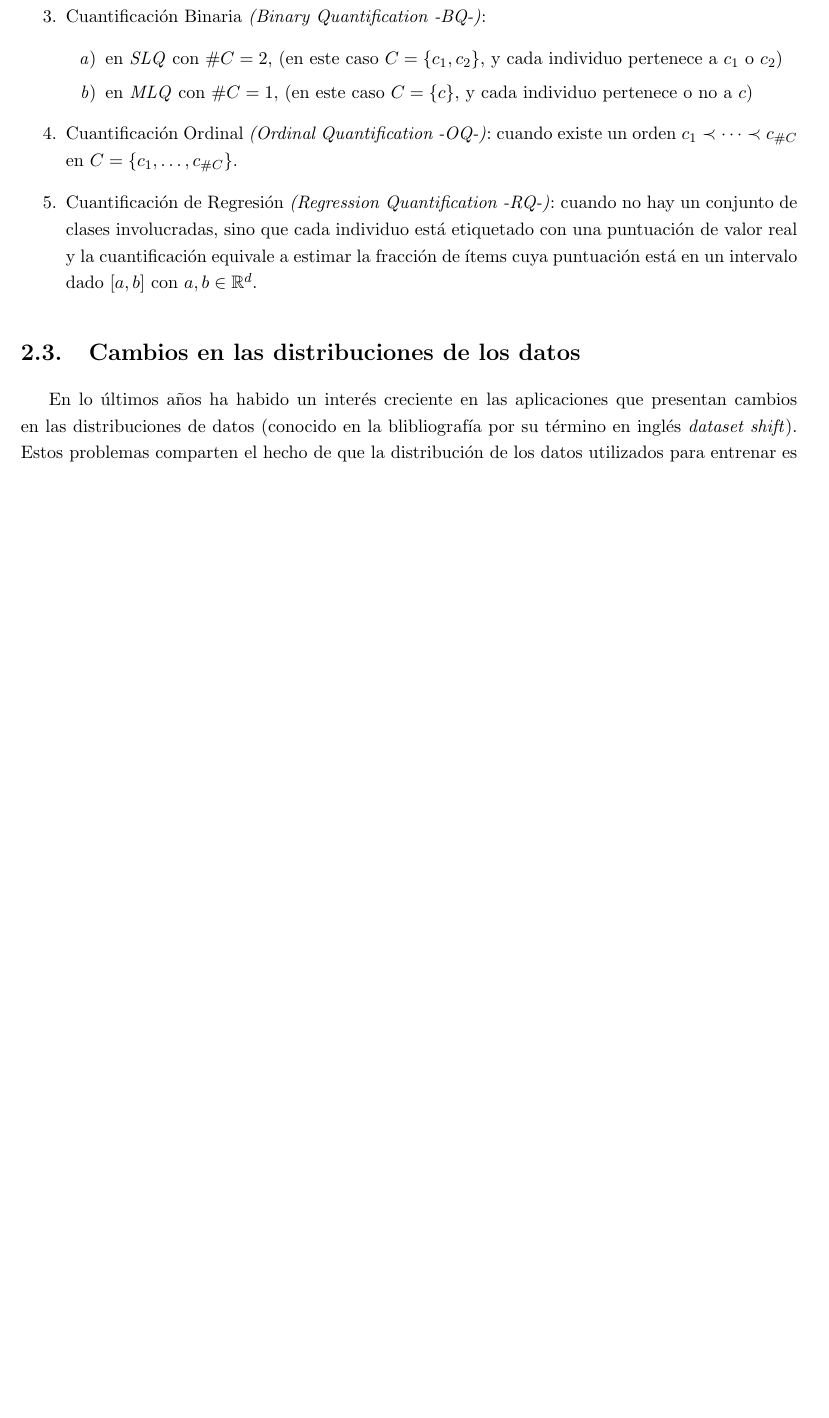
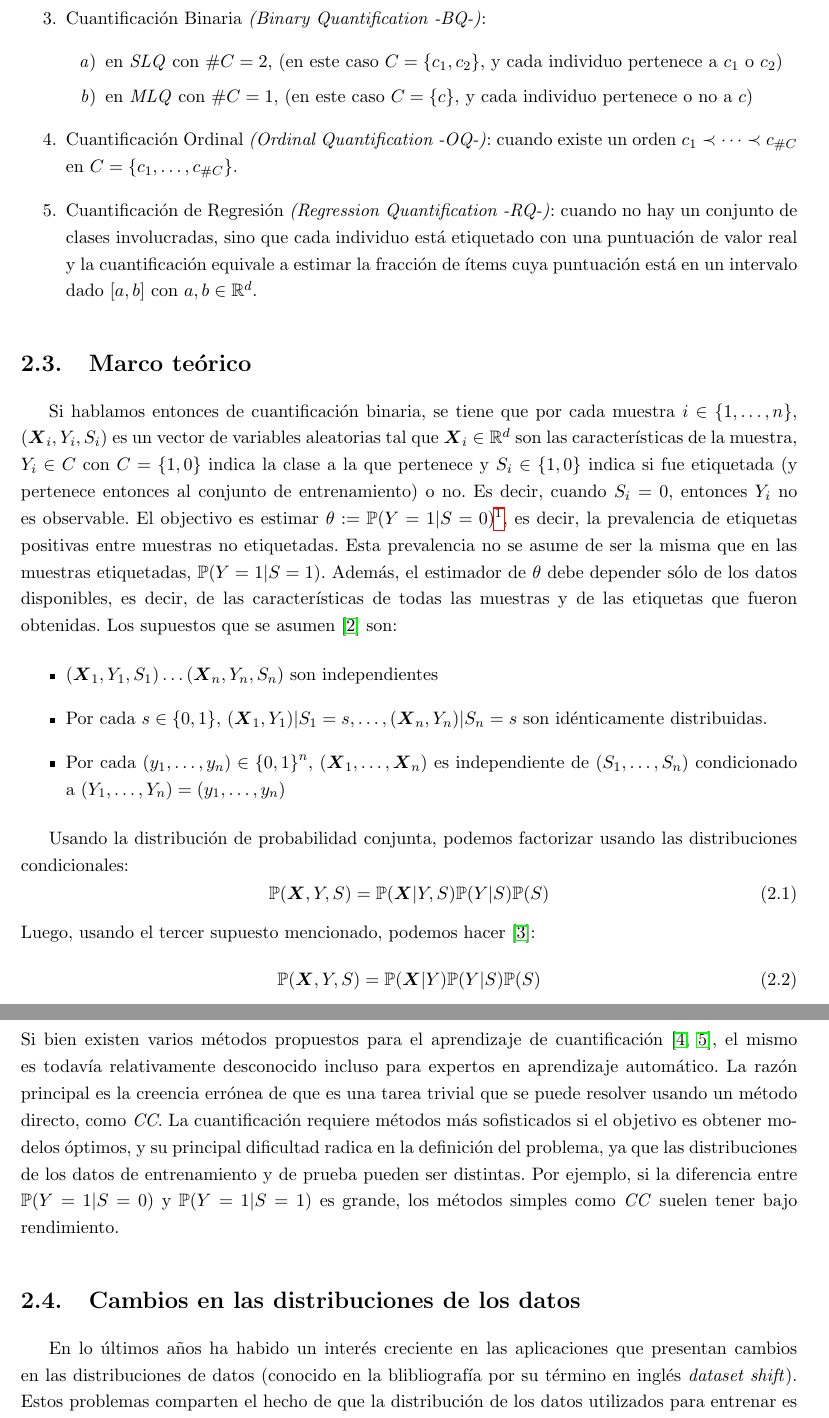
Before and after one commit to maxi-marufo/tesis, a LaTeX thesis (informe/tesis.tex, which reads informe/capitulos/problema.tex): part of page 11 of 37 before the commit and two parts of pages 11 and 12 of 37 after it, the two joined at a grey line, cut so that both start at the same text, the shorter picture padded with empty space. Compiled offline with pdfLaTeX.

Commit message:
Agrega algunos parrafos sacados del cap Introduccion en el cap Problema

```diff
--- a/informe/capitulos/problema.tex
+++ b/informe/capitulos/problema.tex
@@ -111,6 +120,58 @@ mismo individuo. Así, los problemas de cuantificación se dividen de esta maner
     equivale a estimar la fracción de ítems cuya puntuación está en un intervalo
     dado $[a, b]$ con ${a, b \in \mathbb{R}^d}$.
 \end{enumerate}
+
+\section{Marco teórico}\label{problema:marco_teorico}
+
+Si hablamos entonces de cuantificación binaria, se tiene que por cada muestra $i
+\in \{1,\dots,n\}$, $(\boldsymbol{X}_i,Y_i,S_i)$ es un vector de variables
+aleatorias tal que $\boldsymbol{X}_i \in \mathbb{R}^d$ son las características
+de la muestra, $Y_i \in C$ con $C=\{1,0\}$ indica la clase a la que pertenece y
+$S_i \in \{1,0\}$ indica si fue etiquetada (y pertenece entonces al conjunto de
+entrenamiento) o no. Es decir, cuando $S_i=0$, entonces $Y_i$ no es observable.
+El objectivo es estimar $\theta:= \mathbb{P}(Y=1|S=0)$\footnote{En
+cuantificación, se lo nombra generalmente como $p$ (o $p_1,\dots,p_{\#C}$ o
+$p(c)$ para el caso multiclase) en vez de $\theta$, por lo que en este trabajo
+también se usará esta nomenclatura.}, es decir, la prevalencia de etiquetas
+positivas entre muestras no etiquetadas. Esta prevalencia no se asume de ser la
+misma que en las muestras etiquetadas, $\mathbb{P}(Y=1|S=1)$. Además, el
+estimador de $\theta$ debe depender sólo de los datos disponibles, es decir, de
+las características de todas las muestras y de las etiquetas que fueron
+obtenidas. Los supuestos que se asumen~\cite{vaz2019quantification} son:
+
+\begin{itemize}
+  \item $(\boldsymbol{X}_1,Y_1,S_1) \dots (\boldsymbol{X}_n,Y_n,S_n)$ son
+  independientes
+  \item Por cada $s \in \{0,1\}$,
+  $(\boldsymbol{X}_1,Y_1)|S_1=s,\dots,(\boldsymbol{X}_n,Y_n)|S_n=s$ son
+  idénticamente distribuidas.
+  \item Por cada $(y_1,\dots,y_n)\in{\{0,1\}}^n$,
+  $(\boldsymbol{X}_1,\dots,\boldsymbol{X}_n)$ es independiente de
+  $(S_1,\dots,S_n)$ condicionado a $(Y_1,\dots,Y_n)=(y_1,\dots,y_n)$
+\end{itemize}
+
+Usando la distribución de probabilidad conjunta, podemos factorizar usando las
+distribuciones condicionales:
+\begin{equation}
+    \mathbb{P}(\boldsymbol{X},Y,S)=\mathbb{P}(\boldsymbol{X}|Y,S)\mathbb{P}(Y|S)\mathbb{P}(S)
+\end{equation}
+Luego, usando el tercer supuesto mencionado, podemos
+hacer~\cite{moreno2012unifying}:
+\begin{equation}
+    \mathbb{P}(\boldsymbol{X},Y,S)=\mathbb{P}(\boldsymbol{X}|Y)\mathbb{P}(Y|S)\mathbb{P}(S)
+\end{equation}
+Si bien existen varios métodos propuestos para el aprendizaje de
+cuantificación~\cite{esuli2023learning, gonzalez2017review}, el mismo es todavía
+relativamente desconocido incluso para expertos en aprendizaje automático. La
+razón principal es la creencia errónea de que es una tarea trivial que se puede
+resolver usando un método directo, como {\it CC}. La cuantificación requiere
+métodos más sofisticados si el objetivo es obtener modelos óptimos, y su
+principal dificultad radica en la definición del problema, ya que las
+distribuciones de los datos de entrenamiento y de prueba pueden ser distintas.
+Por ejemplo, si la diferencia entre $\mathbb{P}(Y=1|S=0)$ y
+$\mathbb{P}(Y=1|S=1)$ es grande, los métodos simples como {\it CC\/} suelen
+tener bajo rendimiento.
+
 
 \section{Cambios en las distribuciones de los datos}\label{problema:cambios}
 
```
Also changed, not shown: informe/capitulos/problema.tex (9 more changed lines).
